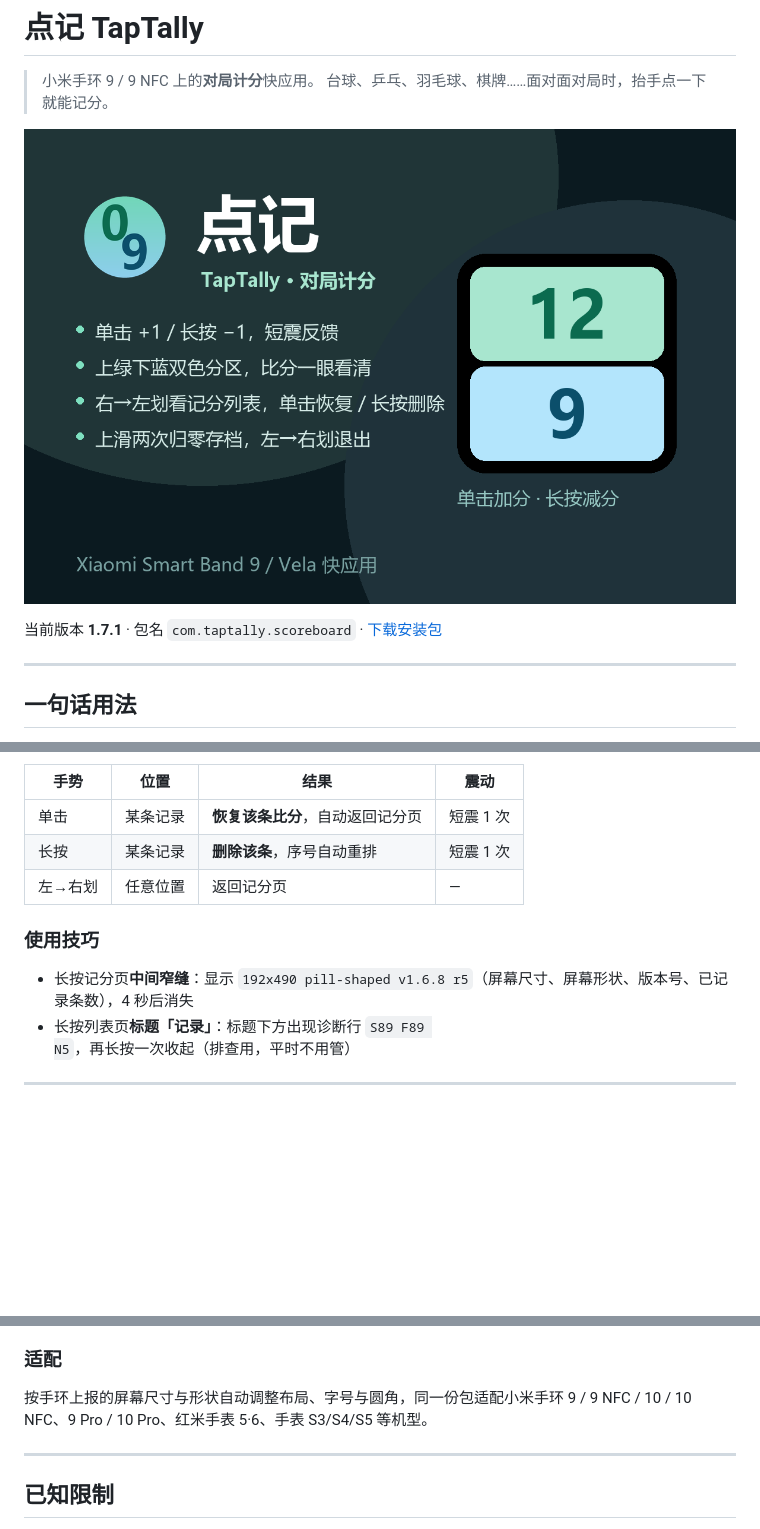
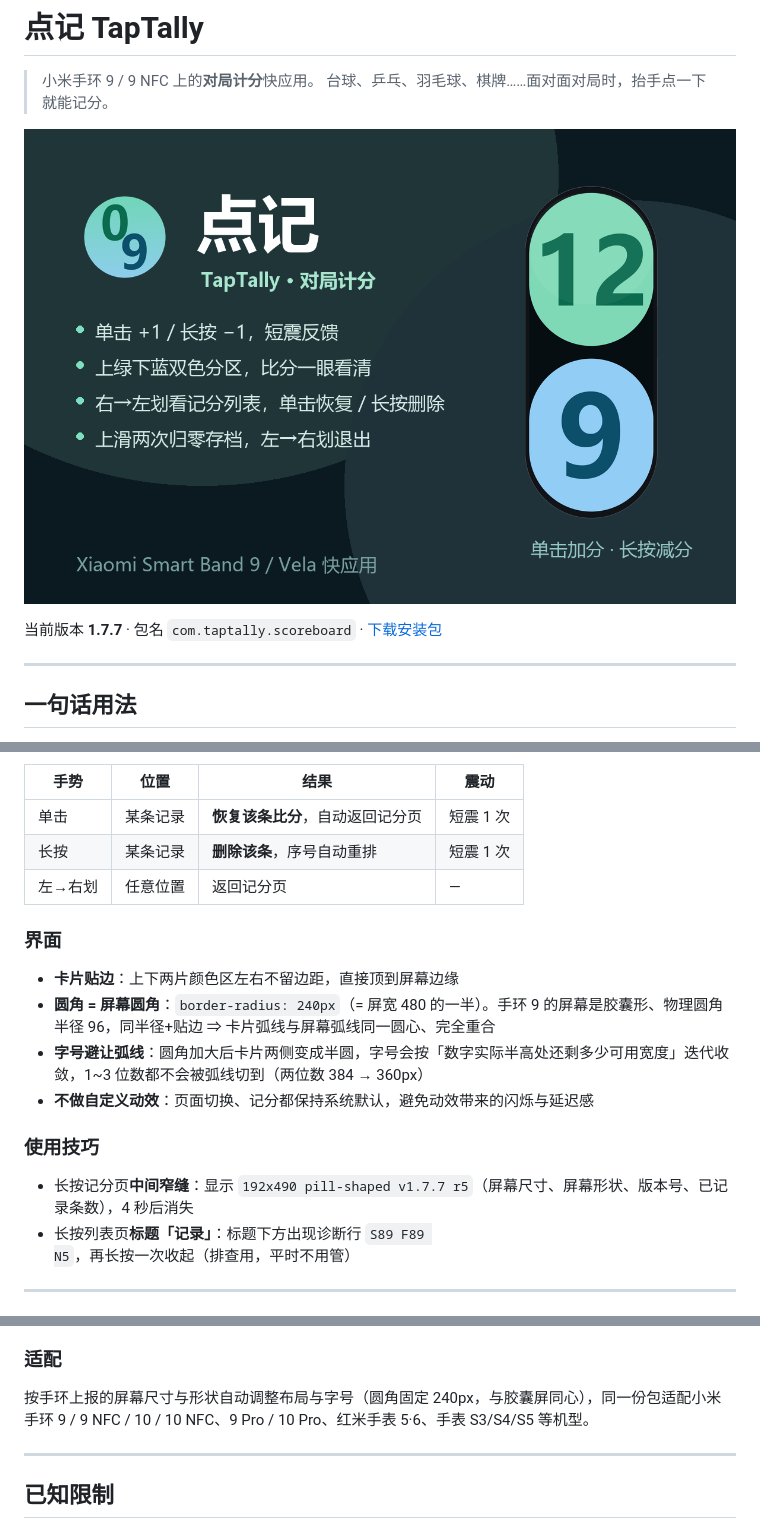
Before and after one commit to DVLZY/taptally-miband, a Markdown page: README.md, 3 parts joined by grey strips. Drawn GitHub-style; pictures changed too: media/cover.png; blank space fills up the shorter version.

```diff
--- a/README.md
+++ b/README.md
@@ -5,7 +5,7 @@
 
 ![封面](media/cover.png)
 
-当前版本 **1.7.1** · 包名 `com.taptally.scoreboard` · [下载安装包](https://github.com/DVLZY/taptally-miband/releases/latest)
+当前版本 **1.7.7** · 包名 `com.taptally.scoreboard` · [下载安装包](https://github.com/DVLZY/taptally-miband/releases/latest)
 
 ---
 
@@ -38,9 +38,16 @@
 | 长按 | 某条记录 | **删除该条**，序号自动重排 | 短震 1 次 |
 | 左→右划 | 任意位置 | 返回记分页 | — |
 
+### 界面
+
+- **卡片贴边**：上下两片颜色区左右不留边距，直接顶到屏幕边缘
+- **圆角 = 屏幕圆角**：`border-radius: 240px`（= 屏宽 480 的一半）。手环 9 的屏幕是胶囊形、物理圆角半径 96，同半径+贴边 ⇒ 卡片弧线与屏幕弧线同一圆心、完全重合
+- **字号避让弧线**：圆角加大后卡片两侧变成半圆，字号会按「数字实际半高处还剩多少可用宽度」迭代收敛，1~3 位数都不会被弧线切到（两位数 384 → 360px）
+- **不做自定义动效**：页面切换、记分都保持系统默认，避免动效带来的闪烁与延迟感
+
 ### 使用技巧
 
-- 长按记分页**中间窄缝**：显示 `192x490 pill-shaped v1.6.8 r5`（屏幕尺寸、屏幕形状、版本号、已记录条数），4 秒后消失
+- 长按记分页**中间窄缝**：显示 `192x490 pill-shaped v1.7.7 r5`（屏幕尺寸、屏幕形状、版本号、已记录条数），4 秒后消失
 - 长按列表页**标题「记录」**：标题下方出现诊断行 `S89 F89 N5`，再长按一次收起（排查用，平时不用管）
 
 ---
@@ -69,7 +76,7 @@
 
 ### 适配
 
-按手环上报的屏幕尺寸与形状自动调整布局、字号与圆角，同一份包适配小米手环 9 / 9 NFC / 10 / 10 NFC、9 Pro / 10 Pro、红米手表 5·6、手表 S3/S4/S5 等机型。
+按手环上报的屏幕尺寸与形状自动调整布局与字号（圆角固定 240px，与胶囊屏同心），同一份包适配小米手环 9 / 9 NFC / 10 / 10 NFC、9 Pro / 10 Pro、红米手表 5·6、手表 S3/S4/S5 等机型。
 
 ---
 
```
Also changed, not shown: docs/CHANGELOG.md (+7 -0 lines), media/preview-1.png, media/preview-2.png, media/preview-3.png, 8 other files.
